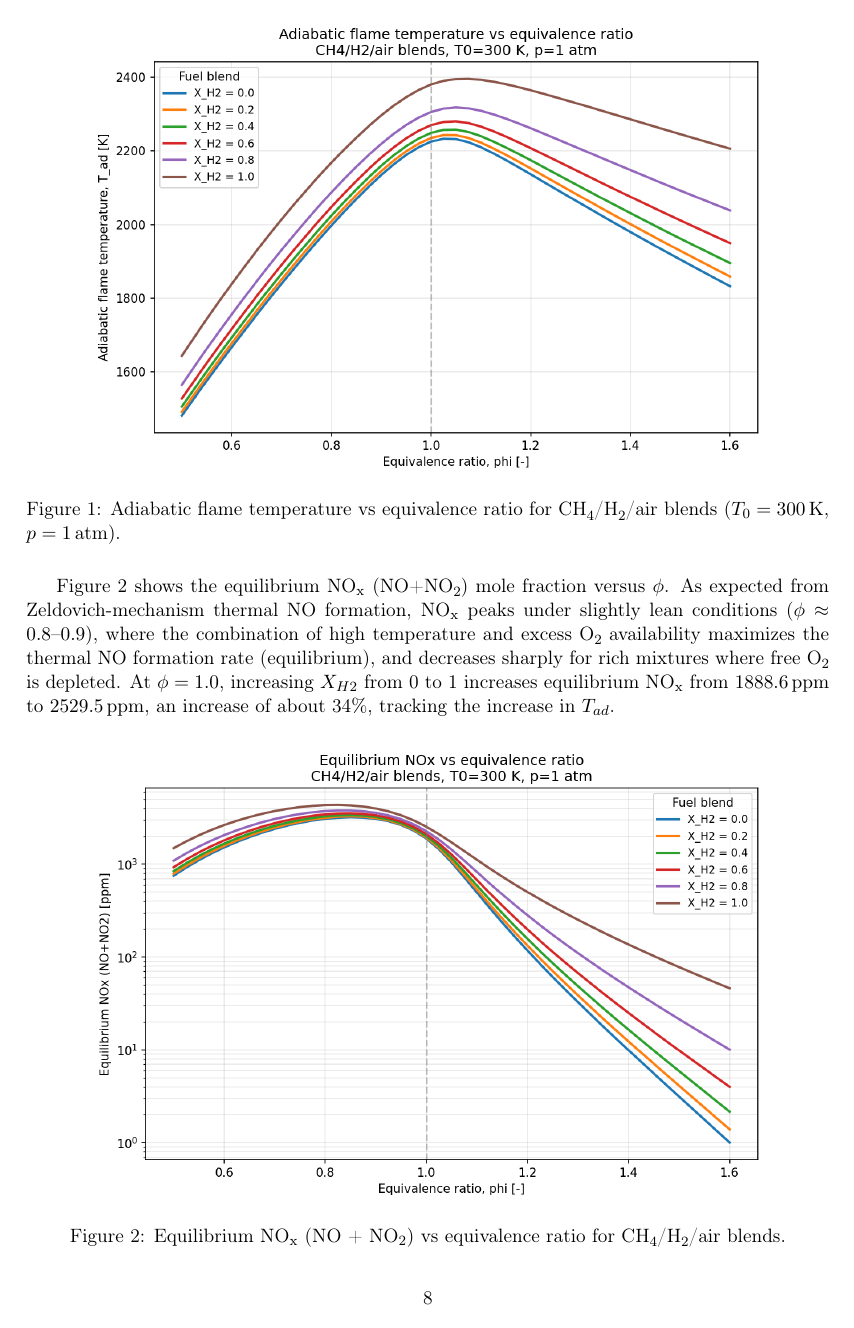
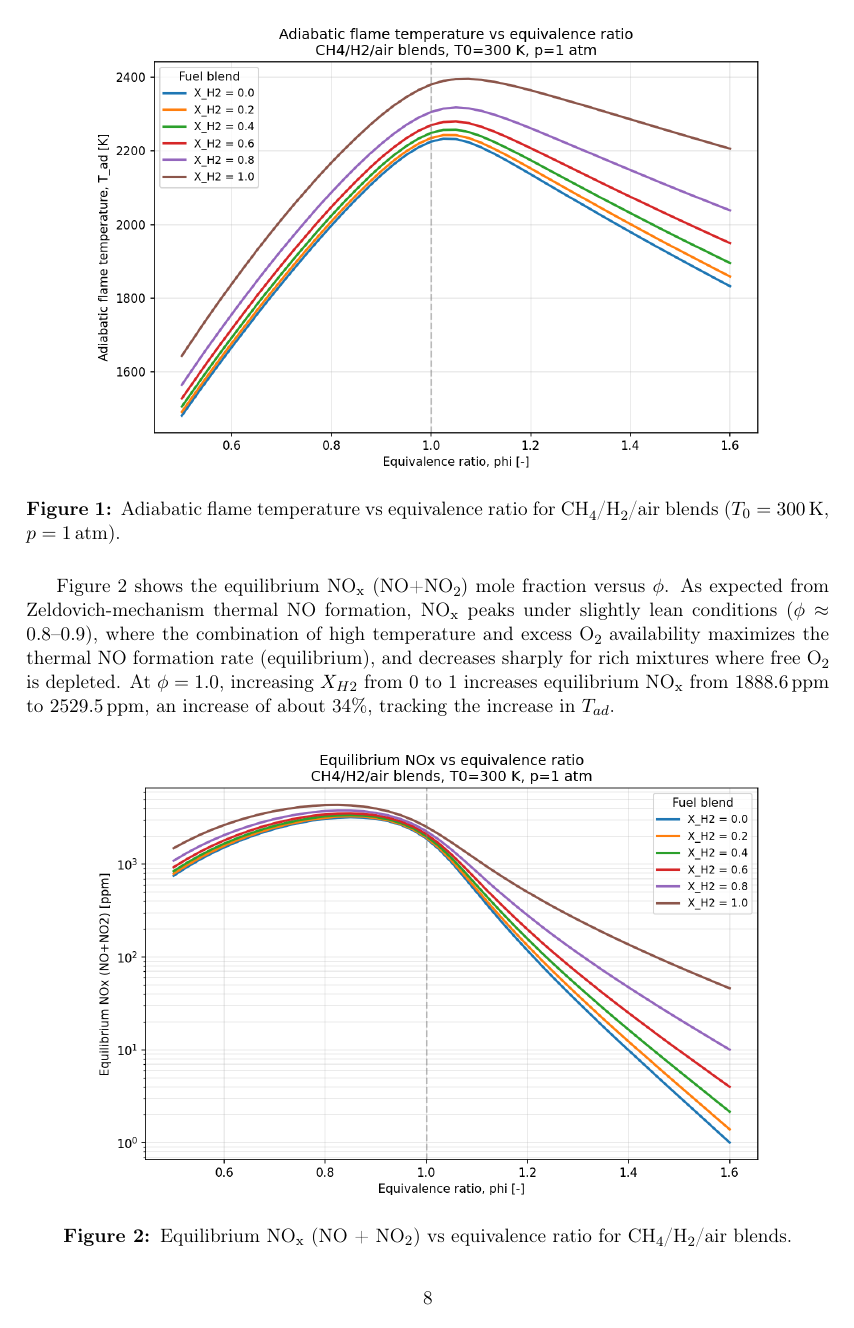
Before and after one commit to bcuper15/MKWS_projekt, a LaTeX paper (report/main.tex): page 8 of 19. Compiled offline with pdfLaTeX.

Commit message:
Bold figure/table captions and update compiled PDF

```diff
--- a/report/main.tex
+++ b/report/main.tex
@@ -11,6 +11,7 @@
 \usepackage[margin=2.5cm]{geometry}
 \usepackage[hidelinks]{hyperref}
 \usepackage{caption}
+\captionsetup{labelfont=bf}
 \usepackage{float}
 \usepackage{chemformula}
 
```
Also changed, not shown: report/report.pdf.
